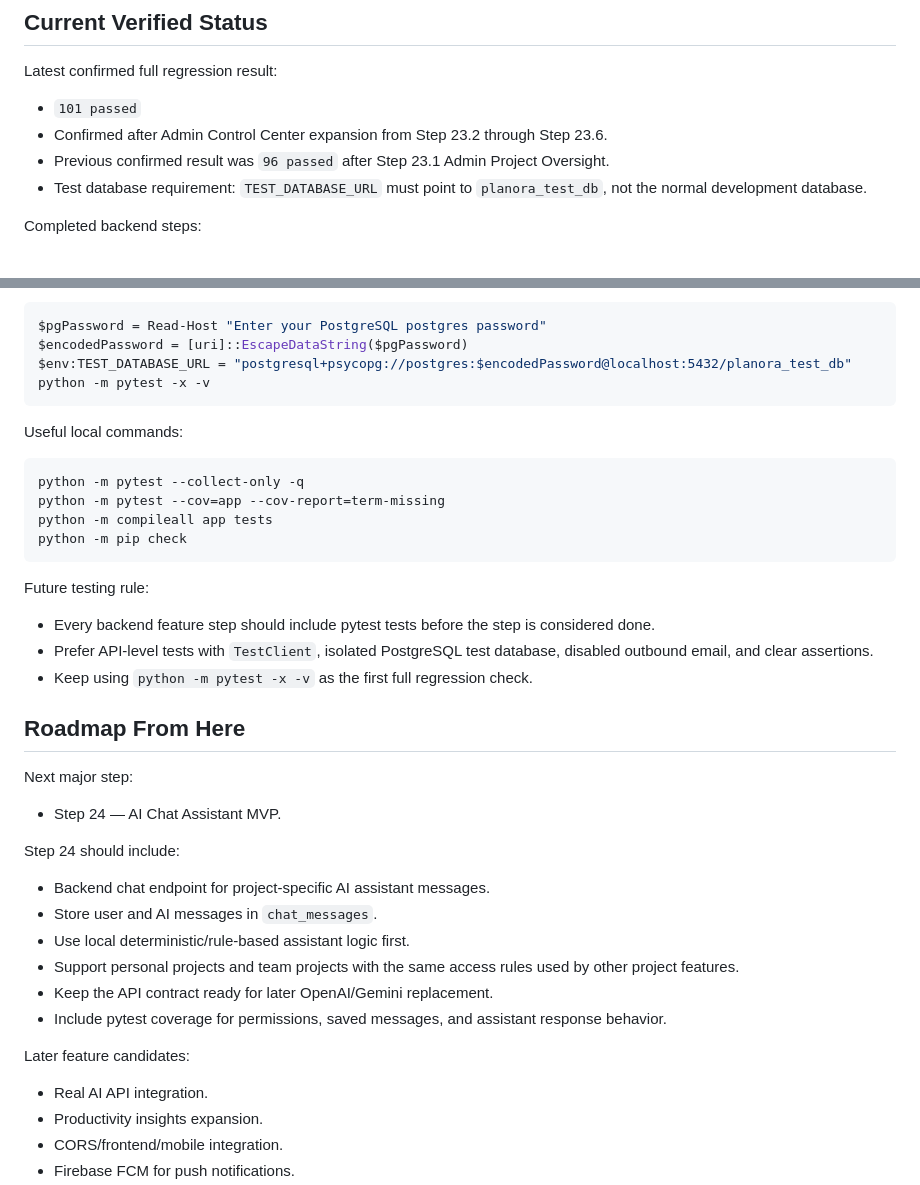
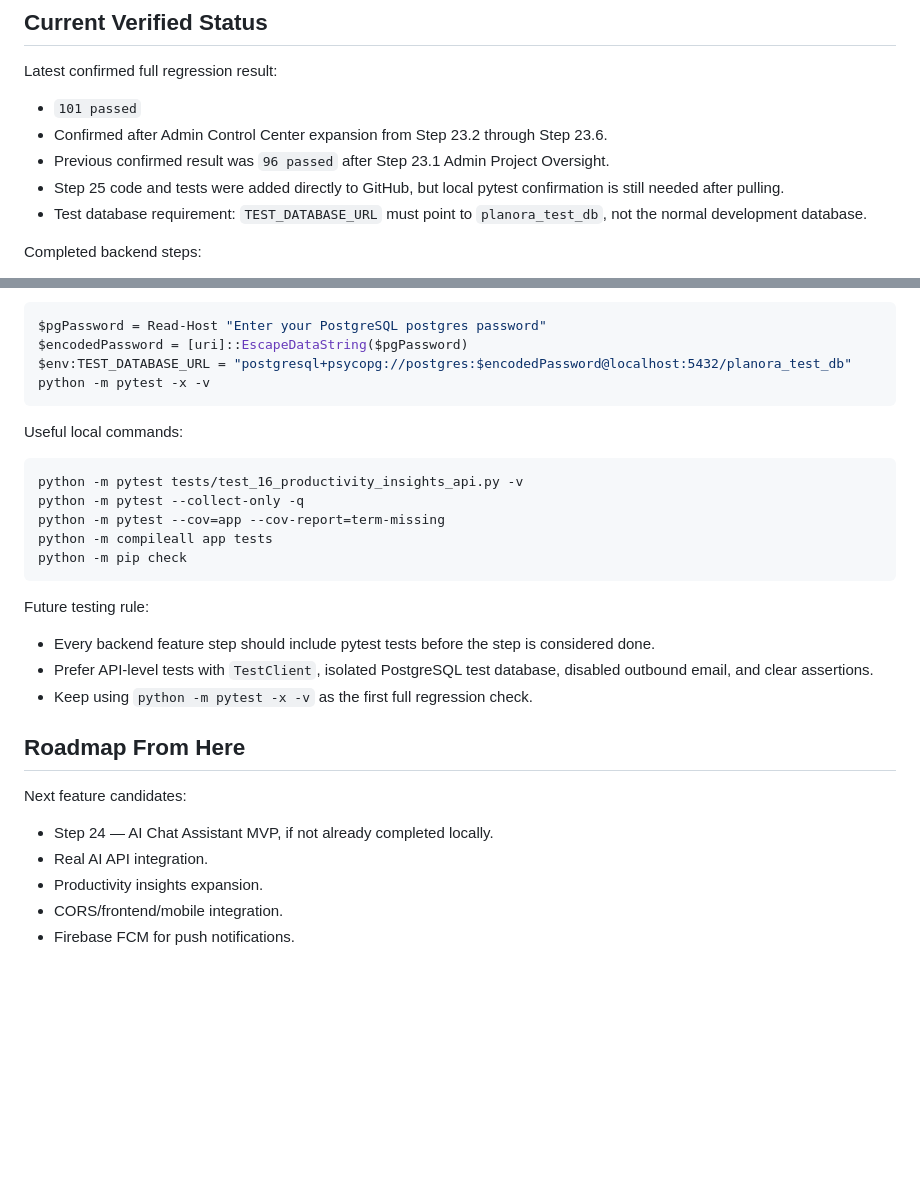
Before and after one commit to ibrahimoll/planora-backend, a Markdown page: docs/PLANORA_CONTEXT.md, 2 parts joined by grey strips. Drawn GitHub-style; blank space fills up the shorter version.

````diff
--- a/docs/PLANORA_CONTEXT.md
+++ b/docs/PLANORA_CONTEXT.md
@@ -21,6 +21,7 @@ Latest confirmed full regression result:
 - `101 passed`
 - Confirmed after Admin Control Center expansion from Step 23.2 through Step 23.6.
 - Previous confirmed result was `96 passed` after Step 23.1 Admin Project Oversight.
+- Step 25 code and tests were added directly to GitHub, but local pytest confirmation is still needed after pulling.
 - Test database requirement: `TEST_DATABASE_URL` must point to `planora_test_db`, not the normal development database.
 
 Completed backend steps:
@@ -302,6 +343,7 @@ python -m pytest -x -v
 Useful local commands:
 
 ```powershell
+python -m pytest tests/test_16_productivity_insights_api.py -v
 python -m pytest --collect-only -q
 python -m pytest --cov=app --cov-report=term-missing
 python -m compileall app tests
@@ -316,21 +358,9 @@ Future testing rule:
 
 ## Roadmap From Here
 
-Next major step:
+Next feature candidates:
 
-- Step 24 — AI Chat Assistant MVP.
-
-Step 24 should include:
-
-- Backend chat endpoint for project-specific AI assistant messages.
-- Store user and AI messages in `chat_messages`.
-- Use local deterministic/rule-based assistant logic first.
-- Support personal projects and team projects with the same access rules used by other project features.
-- Keep the API contract ready for later OpenAI/Gemini replacement.
-- Include pytest coverage for permissions, saved messages, and assistant response behavior.
-
-Later feature candidates:
-
+- Step 24 — AI Chat Assistant MVP, if not already completed locally.
 - Real AI API integration.
 - Productivity insights expansion.
 - CORS/frontend/mobile integration.
````
Also changed, not shown: other parts of docs/PLANORA_CONTEXT.md (+43 -3 lines).
